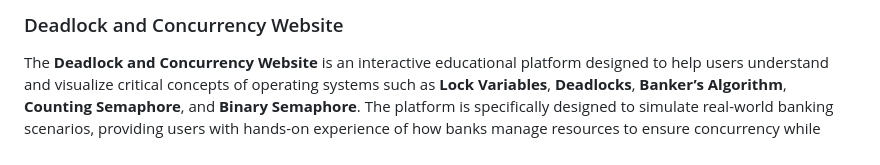
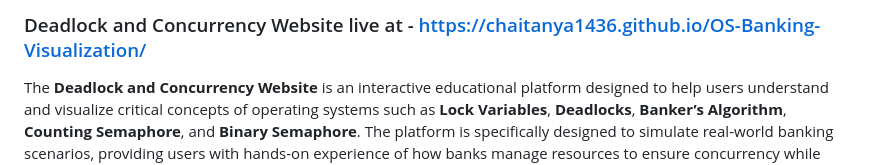
Before and after one commit to Chaitanya1436/OS-Banking-Visualization, a Markdown page: README.md, the part around the change. GitHub-like rendering.

```diff
--- a/README.md
+++ b/README.md
@@ -1,4 +1,4 @@
-### Deadlock and Concurrency Website
+### Deadlock and Concurrency Website live at - https://chaitanya1436.github.io/OS-Banking-Visualization/
 
 The **Deadlock and Concurrency Website** is an interactive educational platform designed to help users understand and visualize critical concepts of operating systems such as **Lock Variables**, **Deadlocks**, **Banker’s Algorithm**, **Counting Semaphore**, and **Binary Semaphore**. The platform is specifically designed to simulate real-world banking scenarios, providing users with hands-on experience of how banks manage resources to ensure concurrency while avoiding deadlocks.
 
```
